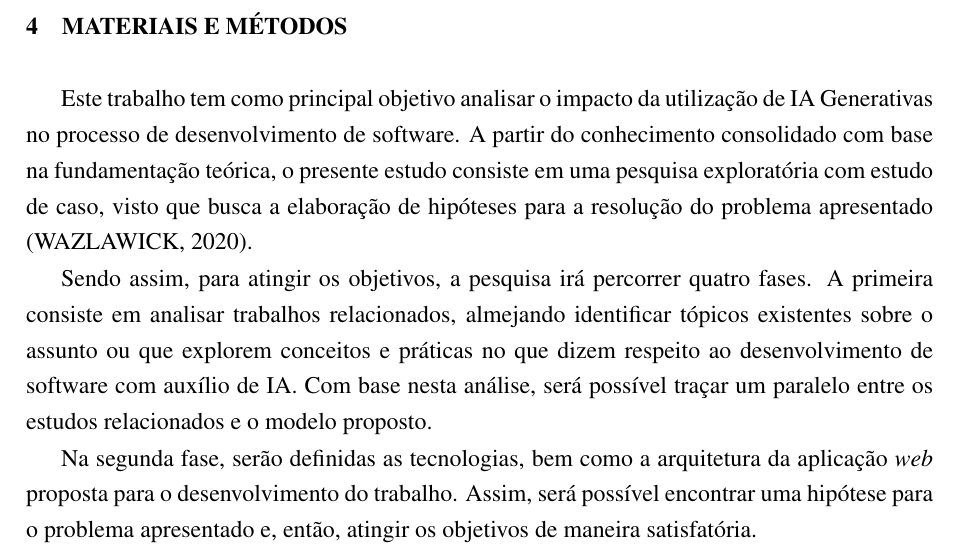
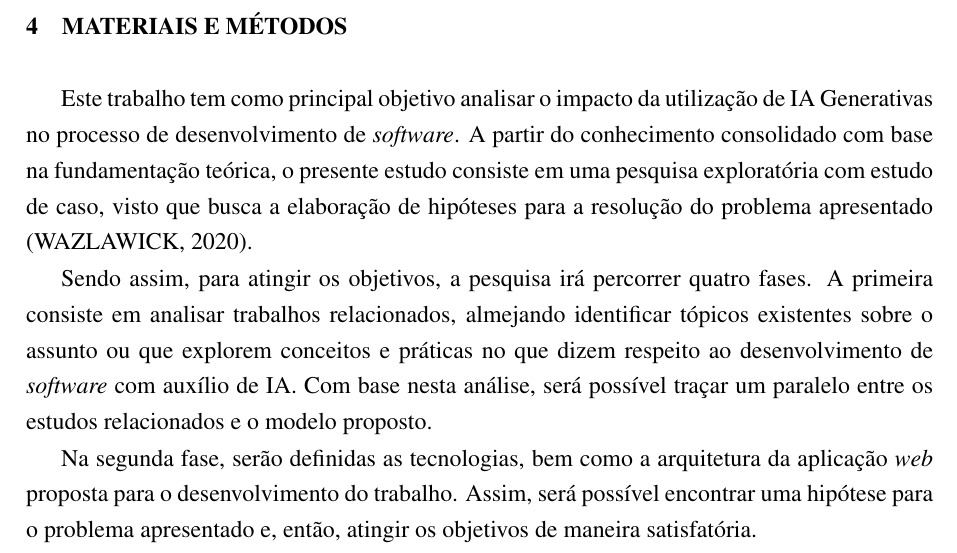
Before and after one commit to guifraga8/TCC-II, a LaTeX document (main.tex): part of page 26 of 41, cut so that both start at the same text. Compiled offline with pdfLaTeX.

Commit message:
Small fixes

```diff
--- a/main.tex
+++ b/main.tex
@@ -576,9 +576,9 @@ A partir do resultado do levantamento de trabalhos relacionados, foi possível e
 
 \section{Materiais e Métodos}
 
-Este trabalho tem como principal objetivo analisar o impacto da utilização de IA Generativas no processo de desenvolvimento de software. A partir do conhecimento consolidado com base na fundamentação teórica, o presente estudo consiste em uma pesquisa exploratória com estudo de caso, visto que busca a elaboração de hipóteses para a resolução do problema apresentado \cite{wazlawick2020}.
+Este trabalho tem como principal objetivo analisar o impacto da utilização de IA Generativas no processo de desenvolvimento de \textit{software}. A partir do conhecimento consolidado com base na fundamentação teórica, o presente estudo consiste em uma pesquisa exploratória com estudo de caso, visto que busca a elaboração de hipóteses para a resolução do problema apresentado \cite{wazlawick2020}.
 
-Sendo assim, para atingir os objetivos, a pesquisa irá percorrer quatro fases. A primeira consiste em analisar trabalhos relacionados, almejando identificar tópicos existentes sobre o assunto ou que explorem conceitos e práticas no que dizem respeito ao desenvolvimento de software com auxílio de IA. Com base nesta análise, será possível traçar um paralelo entre os estudos relacionados e o modelo proposto.
+Sendo assim, para atingir os objetivos, a pesquisa irá percorrer quatro fases. A primeira consiste em analisar trabalhos relacionados, almejando identificar tópicos existentes sobre o assunto ou que explorem conceitos e práticas no que dizem respeito ao desenvolvimento de \textit{software} com auxílio de IA. Com base nesta análise, será possível traçar um paralelo entre os estudos relacionados e o modelo proposto.
 
 Na segunda fase, serão definidas as tecnologias, bem como a arquitetura da aplicação \textit{web} proposta para o desenvolvimento do trabalho. Assim, será possível encontrar uma hipótese para o problema apresentado e, então, atingir os objetivos de maneira satisfatória.
 
```
Also changed, not shown: TCC_II_Guilherme_Closs_Fraga.pdf, main.tex (2 more changed lines).
